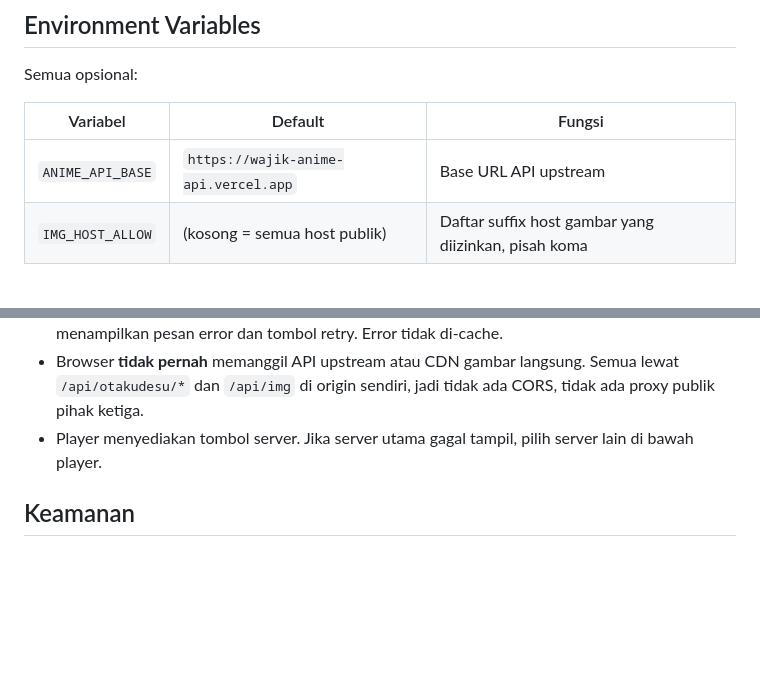
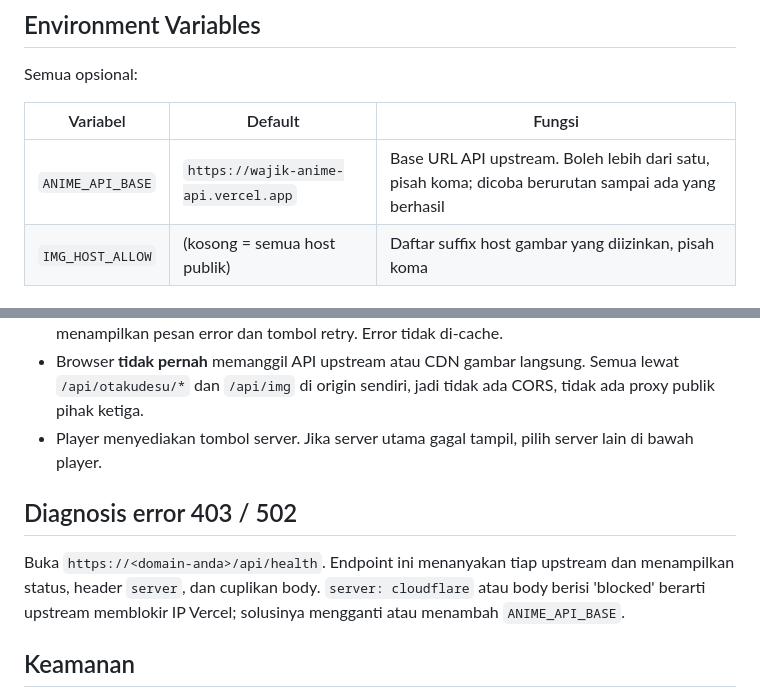
Before and after one commit to xs0ciety-HUB/ngeanime, a Markdown page: README.md, 2 parts joined by grey strips. Drawn GitHub-style; blank space fills up the shorter version.

```diff
--- a/README.md
+++ b/README.md
@@ -37,7 +37,7 @@ Semua opsional:
 
 | Variabel | Default | Fungsi |
 |---|---|---|
-| `ANIME_API_BASE` | `https://wajik-anime-api.vercel.app` | Base URL API upstream |
+| `ANIME_API_BASE` | `https://wajik-anime-api.vercel.app` | Base URL API upstream. Boleh lebih dari satu, pisah koma; dicoba berurutan sampai ada yang berhasil |
 | `IMG_HOST_ALLOW` | (kosong = semua host publik) | Daftar suffix host gambar yang diizinkan, pisah koma |
 
 ## Endpoint API (terverifikasi)
@@ -59,6 +59,10 @@ Base URL: `https://wajik-anime-api.vercel.app`
 - Browser **tidak pernah** memanggil API upstream atau CDN gambar langsung. Semua lewat `/api/otakudesu/*` dan `/api/img` di origin sendiri, jadi tidak ada CORS, tidak ada proxy publik pihak ketiga.
 - Player menyediakan tombol server. Jika server utama gagal tampil, pilih server lain di bawah player.
 
+## Diagnosis error 403 / 502
+
+Buka `https://<domain-anda>/api/health`. Endpoint ini menanyakan tiap upstream dan menampilkan status, header `server`, dan cuplikan body. `server: cloudflare` atau body berisi 'blocked' berarti upstream memblokir IP Vercel; solusinya mengganti atau menambah `ANIME_API_BASE`.
+
 ## Keamanan
 
 - Semua data API di-render via `textContent`/DOM API, **tidak ada `innerHTML`** untuk data API.
```
